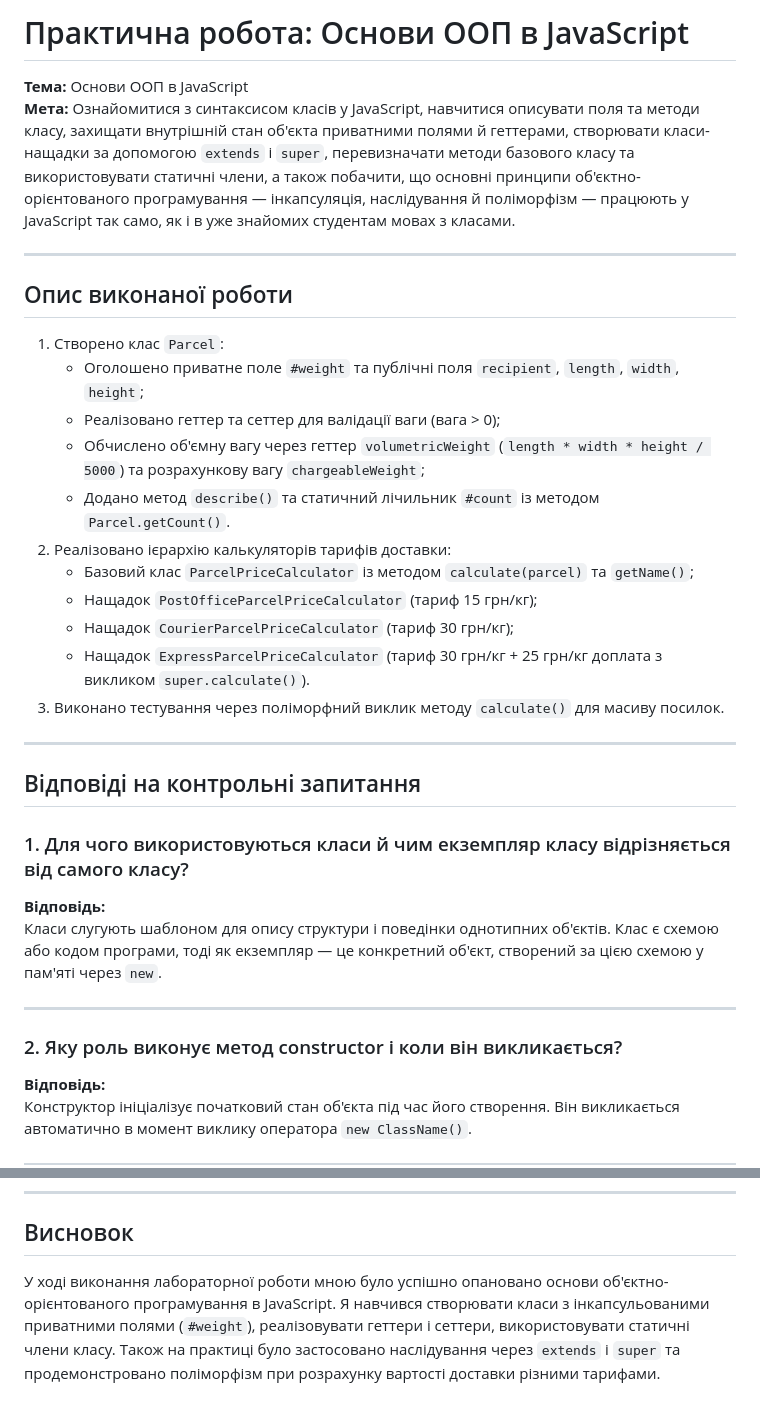
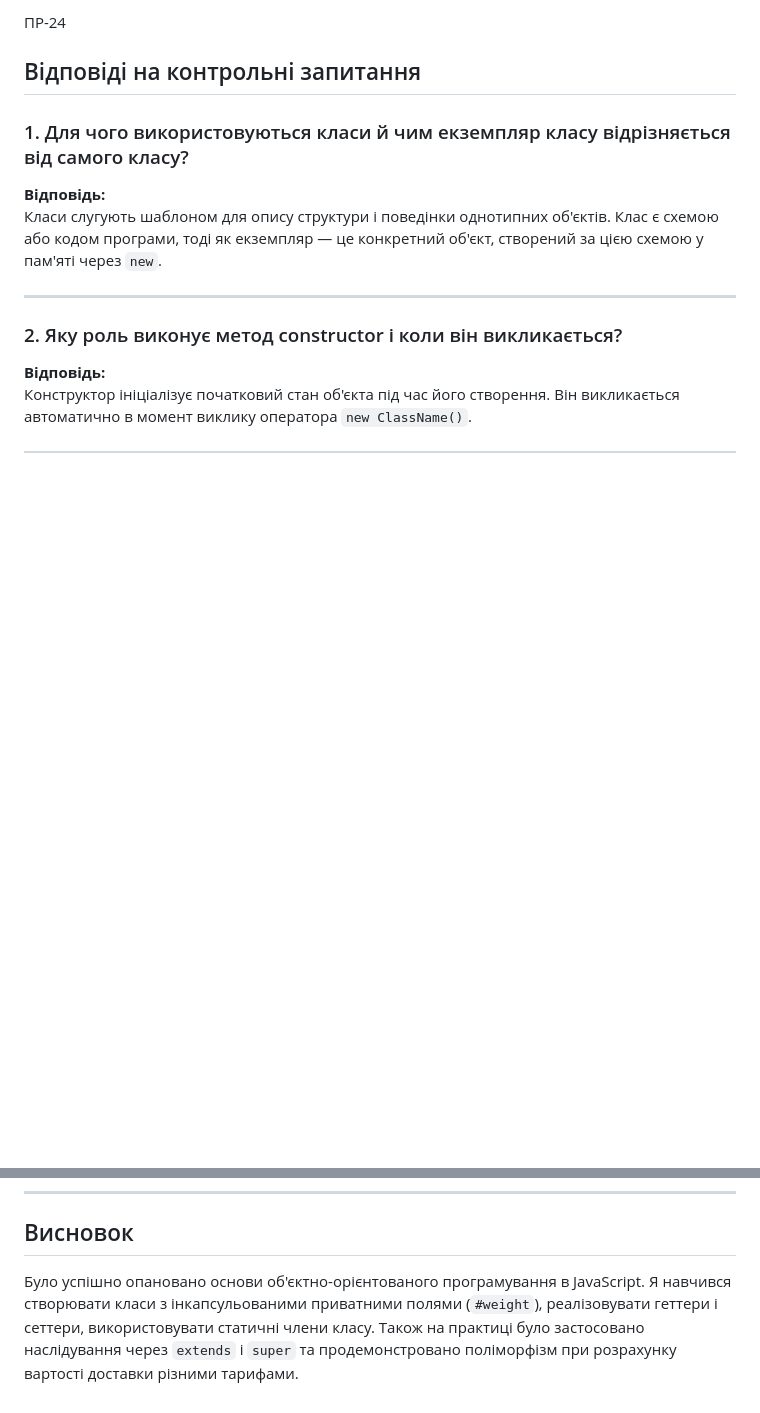
Before and after one commit to mbeloshchukit2007-ops/--24, a Markdown page: README.md, 2 parts joined by grey strips. Drawn GitHub-style; blank space fills up the shorter version.

```diff
--- a/README.md
+++ b/README.md
@@ -1,26 +1,4 @@
-# Практична робота: Основи ООП в JavaScript
-
-**Тема:** Основи ООП в JavaScript
-**Мета:** Ознайомитися з синтаксисом класів у JavaScript, навчитися описувати поля та методи класу, захищати внутрішній стан об'єкта приватними полями й геттерами, створювати класи-нащадки за допомогою `extends` і `super`, перевизначати методи базового класу та використовувати статичні члени, а також побачити, що основні принципи об'єктно-орієнтованого програмування — інкапсуляція, наслідування й поліморфізм — працюють у JavaScript так само, як і в уже знайомих студентам мовах з класами.
-
----
-
-## Опис виконаної роботи
-
-1. Створено клас `Parcel`:
-   - Оголошено приватне поле `#weight` та публічні поля `recipient`, `length`, `width`, `height`;
-   - Реалізовано геттер та сеттер для валідації ваги (вага > 0);
-   - Обчислено об'ємну вагу через геттер `volumetricWeight` (`length * width * height / 5000`) та розрахункову вагу `chargeableWeight`;
-   - Додано метод `describe()` та статичний лічильник `#count` із методом `Parcel.getCount()`.
-2. Реалізовано ієрархію калькуляторів тарифів доставки:
-   - Базовий клас `ParcelPriceCalculator` із методом `calculate(parcel)` та `getName()`;
-   - Нащадок `PostOfficeParcelPriceCalculator` (тариф 15 грн/кг);
-   - Нащадок `CourierParcelPriceCalculator` (тариф 30 грн/кг);
-   - Нащадок `ExpressParcelPriceCalculator` (тариф 30 грн/кг + 25 грн/кг доплата з викликом `super.calculate()`).
-3. Виконано тестування через поліморфний виклик методу `calculate()` для масиву посилок.
-
----
-
+ПР-24
 ## Відповіді на контрольні запитання
 
 ### 1. Для чого використовуються класи й чим екземпляр класу відрізняється від самого класу?
@@ -78,4 +56,4 @@
 ---
 
 ## Висновок
-У ході виконання лабораторної роботи мною було успішно опановано основи об'єктно-орієнтованого програмування в JavaScript. Я навчився створювати класи з інкапсульованими приватними полями (`#weight`), реалізовувати геттери і сеттери, використовувати статичні члени класу. Також на практиці було застосовано наслідування через `extends` і `super` та продемонстровано поліморфізм при розрахунку вартості доставки різними тарифами.
+Було успішно опановано основи об'єктно-орієнтованого програмування в JavaScript. Я навчився створювати класи з інкапсульованими приватними полями (`#weight`), реалізовувати геттери і сеттери, використовувати статичні члени класу. Також на практиці було застосовано наслідування через `extends` і `super` та продемонстровано поліморфізм при розрахунку вартості доставки різними тарифами.
```
